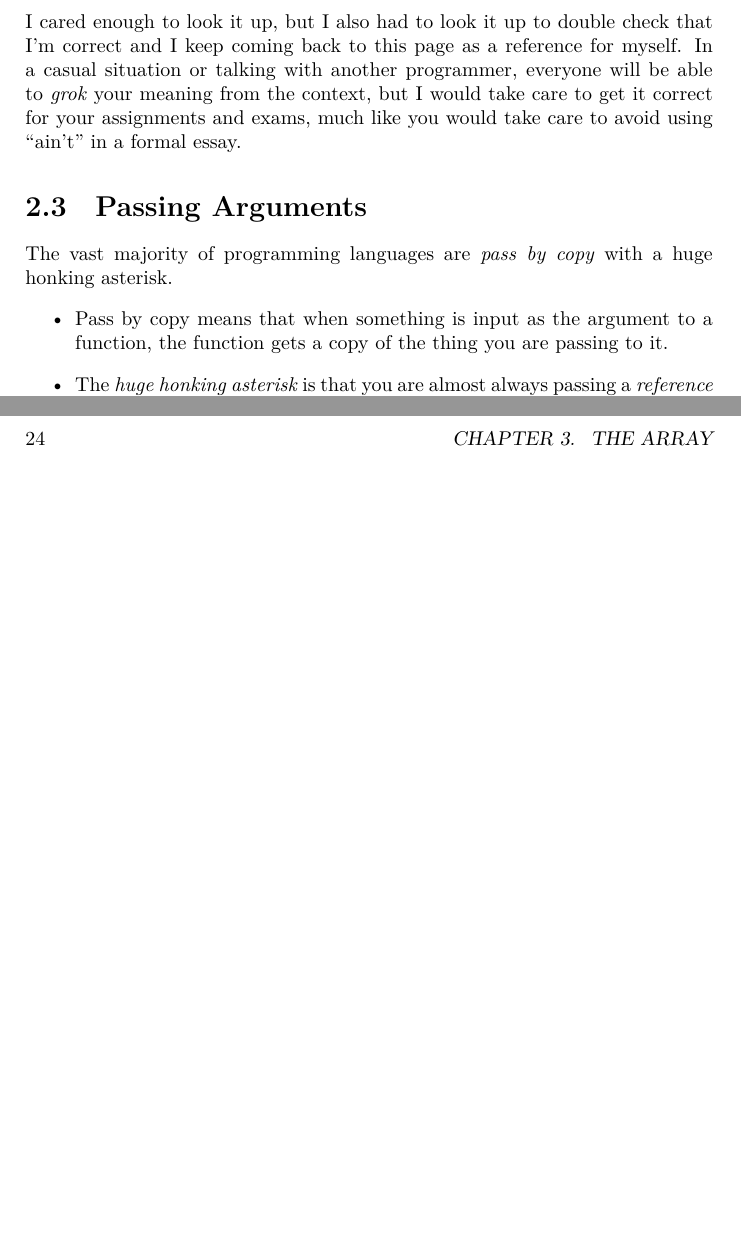
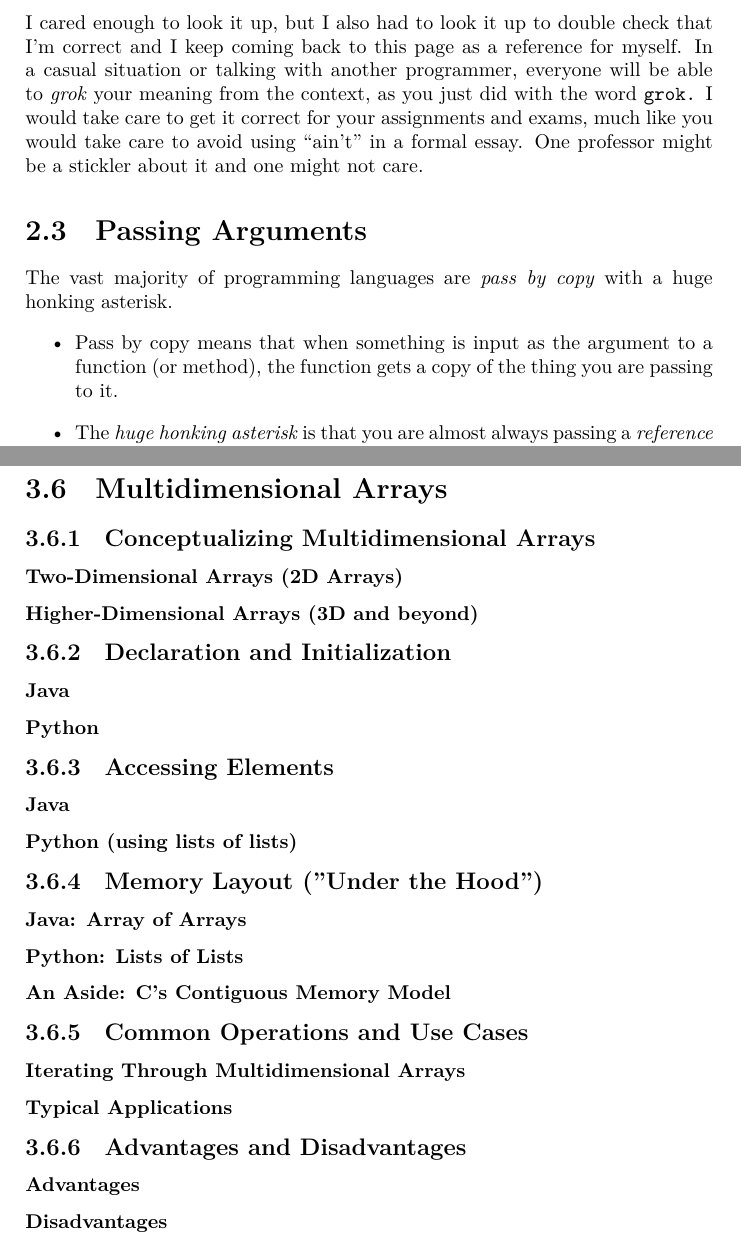
Before and after one commit to abrosen/DataStructuresTextbook, a LaTeX thesis (textbook.tex, which reads arrays.tex, functions.tex): two parts of pages 16 and 24 of 123, joined at a grey line, cut so that both start at the same text, the shorter picture padded with empty space. The pictures show the PDF file textbook.pdf that the author committed with the source.

Commit message:
Some AI stuff added for outline.
Some AI stuff added for outline.  May not use, but need to move downstairs due to storm.

```diff
--- a/arrays.tex
+++ b/arrays.tex
@@ -232,3 +232,90 @@ And now what if we change the problem to:
 This suddenly becomes an extremely annoying problem to solve with just arrays\footnote{Those of you coming from Python can stop shouting ``use dictionaries!'' at the top of your lungs.}.  We will solve this problem when we visit Maps in Chapter \ref{chap:maps}, which are much better suited for this job than arrays.
 
 The other limitation of arrays that their size is immutable.  Once an array has been declared, we cannot change its size.  This is rather inconvenient for a number of applications where we may not know how many items to store.  This will be the focus of our first new data structure:  The List.
+
+
+% Guided AI outline
+\section{Multidimensional Arrays}
+\label{sec:multidimensional_arrays}
+% Brief introduction to the concept: arrays with more than one index to access elements.
+% Common use cases: matrices, tables, game boards, image data, etc.
+
+\subsection{Conceptualizing Multidimensional Arrays}
+\subsubsection{Two-Dimensional Arrays (2D Arrays)}
+% Analogy: grid, table, spreadsheet (rows and columns).
+% How to visualize them.
+\subsubsection{Higher-Dimensional Arrays (3D and beyond)}
+% Analogy: cube (for 3D), collection of cubes, etc.
+% Mention that while possible, they can become complex to manage.
+
+\subsection{Declaration and Initialization}
+\subsubsection{Java}
+% Syntax for declaration: type[][] arrayName; or type[][][] arrayName;
+% Initialization with 'new': new int[rows][cols];
+% Direct initialization with values: {{1, 2}, {3, 4}};
+% Example code snippets for 2D and 3D arrays.
+\subsubsection{Python}
+% Typically implemented using lists of lists (or lists of lists of lists, etc.).
+% Example: my_2d_list = [[1, 2, 3], [4, 5, 6]]
+% Mentioning libraries like NumPy for more C-like, efficient multidimensional arrays (as already in arrays.tex, but reinforce if relevant here).
+% Initialization techniques: list comprehensions for creating grids.
+% Example code snippets for 2D and 3D lists.
+
+\subsection{Accessing Elements}
+% General concept: using multiple indices, e.g., arrayName[rowIndex][columnIndex].
+\subsubsection{Java}
+% Syntax: arrayName[index1][index2]...
+% Example of accessing and modifying elements.
+\subsubsection{Python (using lists of lists)}
+% Syntax: listName[index1][index2]...
+% Example of accessing and modifying elements.
+
+\subsection{Memory Layout ("Under the Hood")}
+\subsubsection{Java: Array of Arrays}
+% Explanation: The outer array holds references to other array objects (the rows).
+% Each row is a separate object in memory.
+% Implication: Rows can have different lengths (jagged/ragged arrays).
+% Brief discussion on memory implications (references overhead, potential non-contiguous row data).
+% \begin{minted}{java}
+	% // Example of a jagged array in Java
+	% int[][] jaggedArray = new int[3][];
+	% jaggedArray[0] = new int[2];
+	% jaggedArray[1] = new int[4];
+	% jaggedArray[2] = new int[3];
+	% \end{minted}
+\subsubsection{Python: Lists of Lists}
+% Similar to Java conceptually when using native lists: a list containing references to other list objects.
+% Each sub-list is a distinct object.
+% Also allows for "jagged" structures naturally.
+% (If discussing NumPy arrays): Briefly mention they offer a more C-like contiguous memory model if that distinction is important for the book's scope at this point.
+\subsubsection{An Aside: C's Contiguous Memory Model}
+% Brief explanation: Multidimensional arrays in C are typically stored in a single, contiguous block of memory (row-major order by default).
+% int c_array[2][3]; is 2*3 integers laid out sequentially.
+% Mention that this differs from Java's array-of-references approach.
+% No need for deep dive, just highlight the contrast.
+
+\subsection{Common Operations and Use Cases}
+% (Could be brief or point to other sections/chapters)
+\subsubsection{Iterating Through Multidimensional Arrays}
+% Nested loops in Java.
+% Nested loops or nested list comprehensions in Python.
+% Example code.
+\subsubsection{Typical Applications}
+% Matrix representation and basic operations (briefly).
+% Representing game states (e.g., a chess board, tic-tac-toe).
+% Storing tabular data.
+% Image processing (pixels in a 2D grid).
+
+\subsection{Advantages and Disadvantages}
+% Compared to 1D arrays or other structures for specific tasks.
+\subsubsection{Advantages}
+% Natural representation for grid-like data.
+% Simplifies logic for certain problems (e.g., matrix math, board games).
+\subsubsection{Disadvantages}
+% Can be more complex to manage than 1D arrays.
+% Memory considerations (especially Java's array of objects vs. C's contiguous block).
+% Fixed size (for Java's arrays, unless reallocated manually; Python lists are dynamic).
+
+% Optional:
+% \subsection{Exercises}
+%     % Simple problems like summing elements, finding an element, transposing a 2D array (if applicable).
--- a/functions.tex
+++ b/functions.tex
@@ -53,13 +53,13 @@ In the above examples, \texttt{x} is an argument and \texttt{num} is a parameter
 \subsection{Does anyone actually care?}
 
 I cared enough to look it up, but I also had to look it up to double check that I'm correct and I keep coming back to this page as a reference for myself.
-In a casual situation or talking with another programmer, everyone will be able to \textit{grok} your meaning from the context, but I would take care to get it correct for your assignments and exams, much like you would take care to avoid using ``ain't'' in a formal essay.
+In a casual situation or talking with another programmer, everyone will be able to \textit{grok} your meaning from the context, as you just did with the word \texttt{grok.} I would take care to get it correct for your assignments and exams, much like you would take care to avoid using ``ain't'' in a formal essay.  One professor might be a stickler about it and one might not care.
 
 \section{Passing Arguments}
 
 The vast majority of programming languages are \textit{pass by copy} with a huge honking asterisk.
 \begin{itemize}
-	\item Pass by copy means that when something is input as the argument to a function, the function gets a copy of the thing you are passing to it.
+	\item Pass by copy means that when something is input as the argument to a function (or method), the function gets a copy of the thing you are passing to it.
 	\item The \textit{huge honking asterisk} is that you are almost always passing a \textit{reference} or \textit{pointer} to an object, not the object itself.  The reason for this is that if we had a super mega huge object, copying it would take up a super mega huge amount of time and memory.
 \end{itemize}
 
```
Also changed, not shown: textbook.tex (+2 -2 lines), textbook.pdf.
